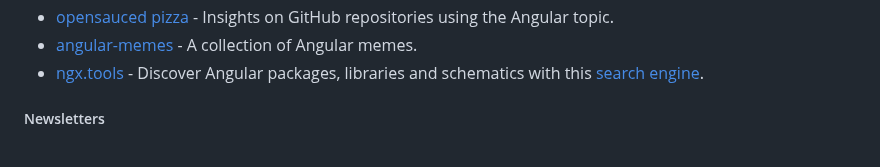
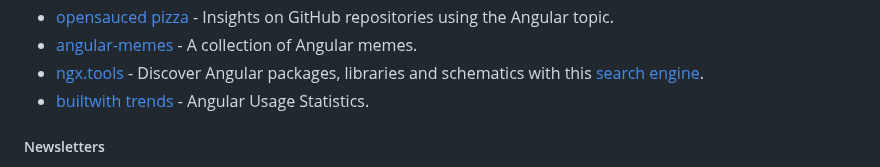
Before and after one commit to francomattar/awesome-git-angular, a Markdown page: README.md, the part around the change. Drawn GitHub-style.

Commit message:
docs: add builtwith trends link (#686)

```diff
--- a/README.md
+++ b/README.md
@@ -138,6 +138,7 @@ Current Angular version: [![npm version](https://badge.fury.io/js/%40angular%2Fc
 * [opensauced pizza](https://app.opensauced.pizza/explore/topic/angular/dashboard/filter/recent) - Insights on GitHub repositories using the Angular topic.
 * [angular-memes](https://github.com/dzhavat/angular-memes) - A collection of Angular memes.
 * [ngx.tools](https://github.com/ngxtools/ngx.tools) - Discover Angular packages, libraries and schematics with this [search engine](https://ngx.tools).
+* [builtwith trends](https://trends.builtwith.com/framework/Angular) - Angular Usage Statistics.
 
 ##### Newsletters
 
```
